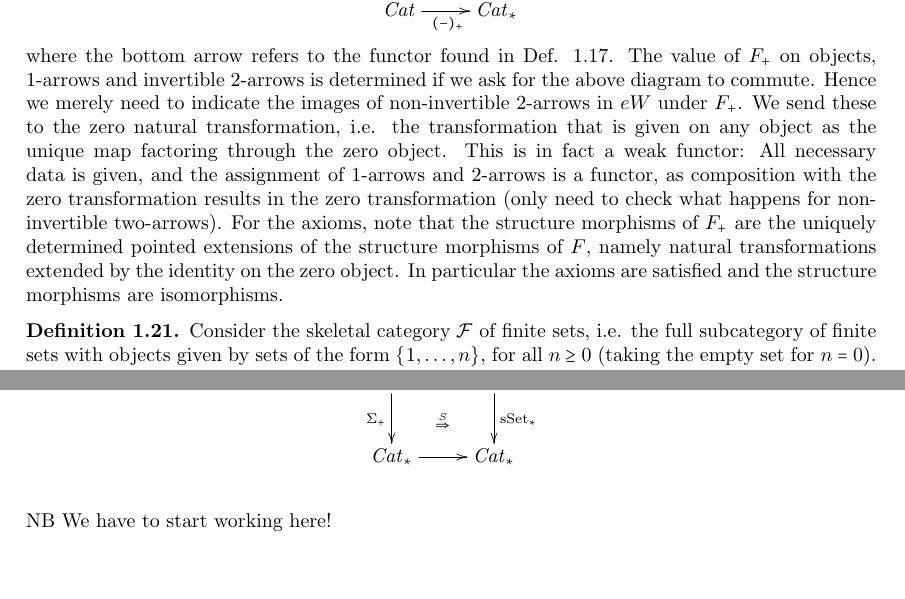
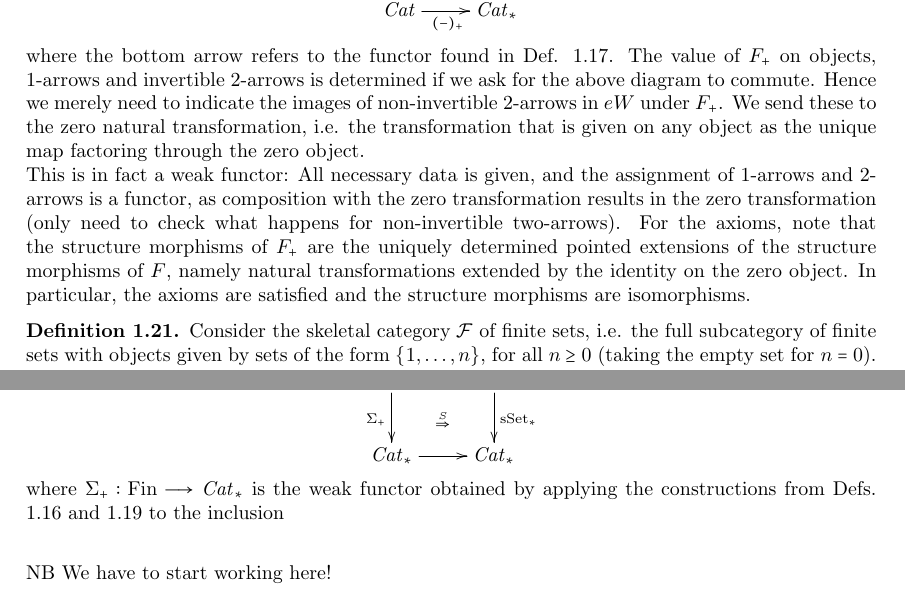
Before and after one commit to valentin-krasontovitsch/phd-thesis, a LaTeX thesis (phd_thesis_krasontovitsch.tex, which reads loday.tex): two parts of pages 7 and 12 of 13, joined at a grey line, cut so that both start at the same text, the shorter picture padded with empty space. Compiled offline with pdfLaTeX.

Commit message:
cosmetics

```diff
--- a/loday.tex
+++ b/loday.tex
@@ -531,7 +531,14 @@
         \Cat_*
       }
     \end{displaymath}
-    where the bottom arrow refers to the functor found in Def. \ref{def_pointed_stuff}. The value of $F_+$ on objects, 1-arrows and invertible 2-arrows is determined if we ask for the above diagram to commute. Hence we merely need to indicate the images of non-invertible 2-arrows in $eW$ under $F_+$. We send these to the zero natural transformation, i.e. the transformation that is given on any object as the unique map factoring through the zero object. This is in fact a weak functor: All necessary data is given, and the assignment of 1-arrows and 2-arrows is a functor, as composition with the zero transformation results in the zero transformation (only need to check what happens for non-invertible two-arrows). For the axioms, note that the structure morphisms of $F_+$ are the uniquely determined pointed extensions of the structure morphisms of $F$, namely natural transformations extended by the identity on the zero object. In particular the axioms are satisfied and the structure morphisms are isomorphisms.
+    where the bottom arrow refers to the functor found in Def. \ref{def_pointed_stuff}.
+    The value of $F_+$ on objects, 1-arrows and invertible 2-arrows is determined if we ask for the above diagram to commute.
+    Hence we merely need to indicate the images of non-invertible 2-arrows in $eW$ under $F_+$.
+    We send these to the zero natural transformation, i.e. the transformation that is given on any object as the unique map factoring through the zero object.\\
+    This is in fact a weak functor:
+    All necessary data is given, and the assignment of 1-arrows and 2-arrows is a functor, as composition with the zero transformation results in the zero transformation (only need to check what happens for non-invertible two-arrows).
+    For the axioms, note that the structure morphisms of $F_+$ are the uniquely determined pointed extensions of the structure morphisms of $F$, namely natural transformations extended by the identity on the zero object.
+    In particular, the axioms are satisfied and the structure morphisms are isomorphisms.
   \end{defn}
 
   \begin{defn}\label{def_J_and_functors_from_finite_sets_to_pointed_categories}
@@ -942,6 +951,7 @@
           \Cat_* \ar[r] & \Cat_*
         }
       \end{displaymath}
+    where $\Sigma_+: \Fin \to \Cat_*$ is the weak functor obtained by applying the constructions from Defs. \ref{def_functor_iW_to_Cat_aka_abstract_loday} and \ref{def_added_basepoint_extending_functor} to the inclusion
     \end{defn}
 
     NB We have to start working here!
```
Also changed, not shown: loday.tex (4 more changed lines).
